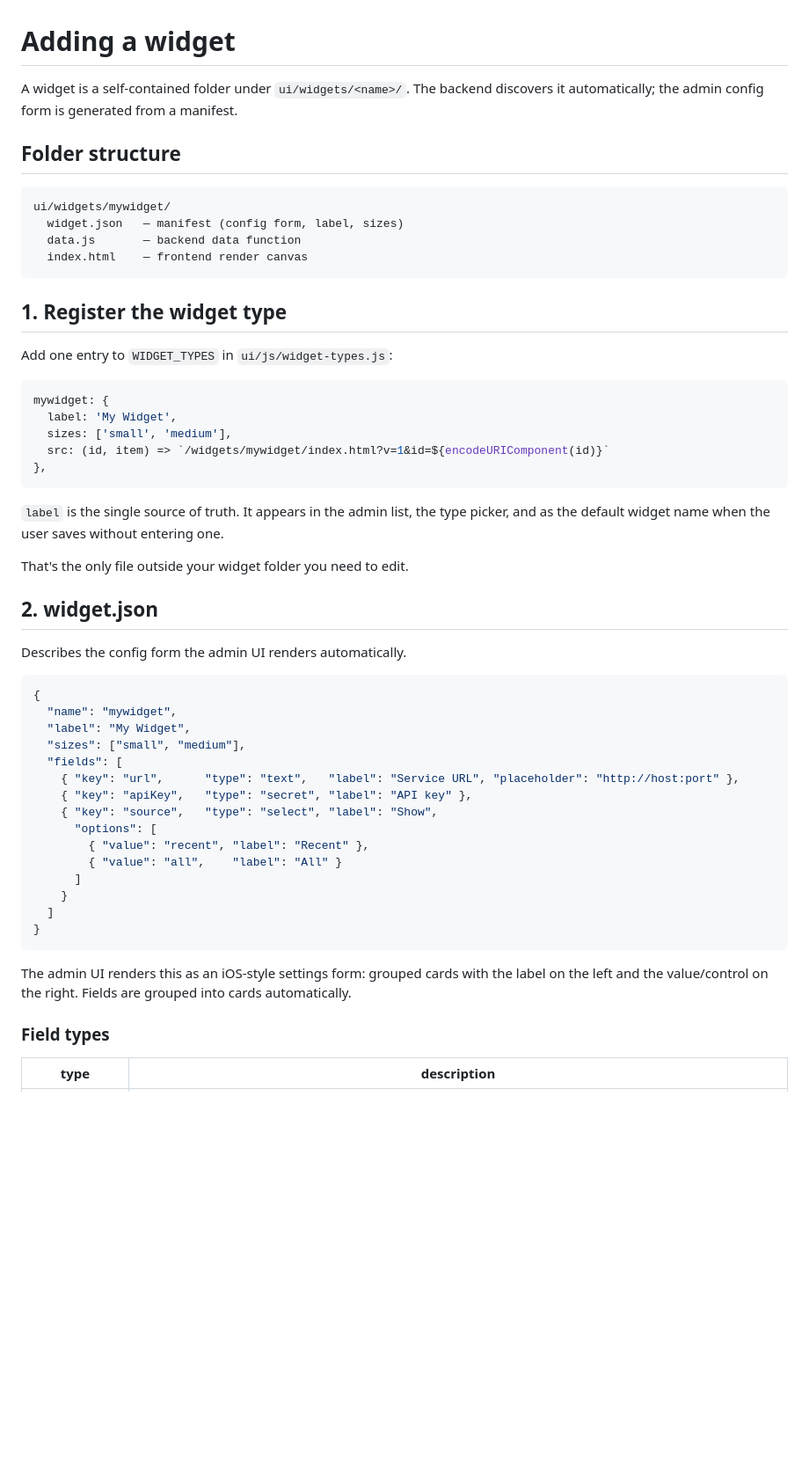
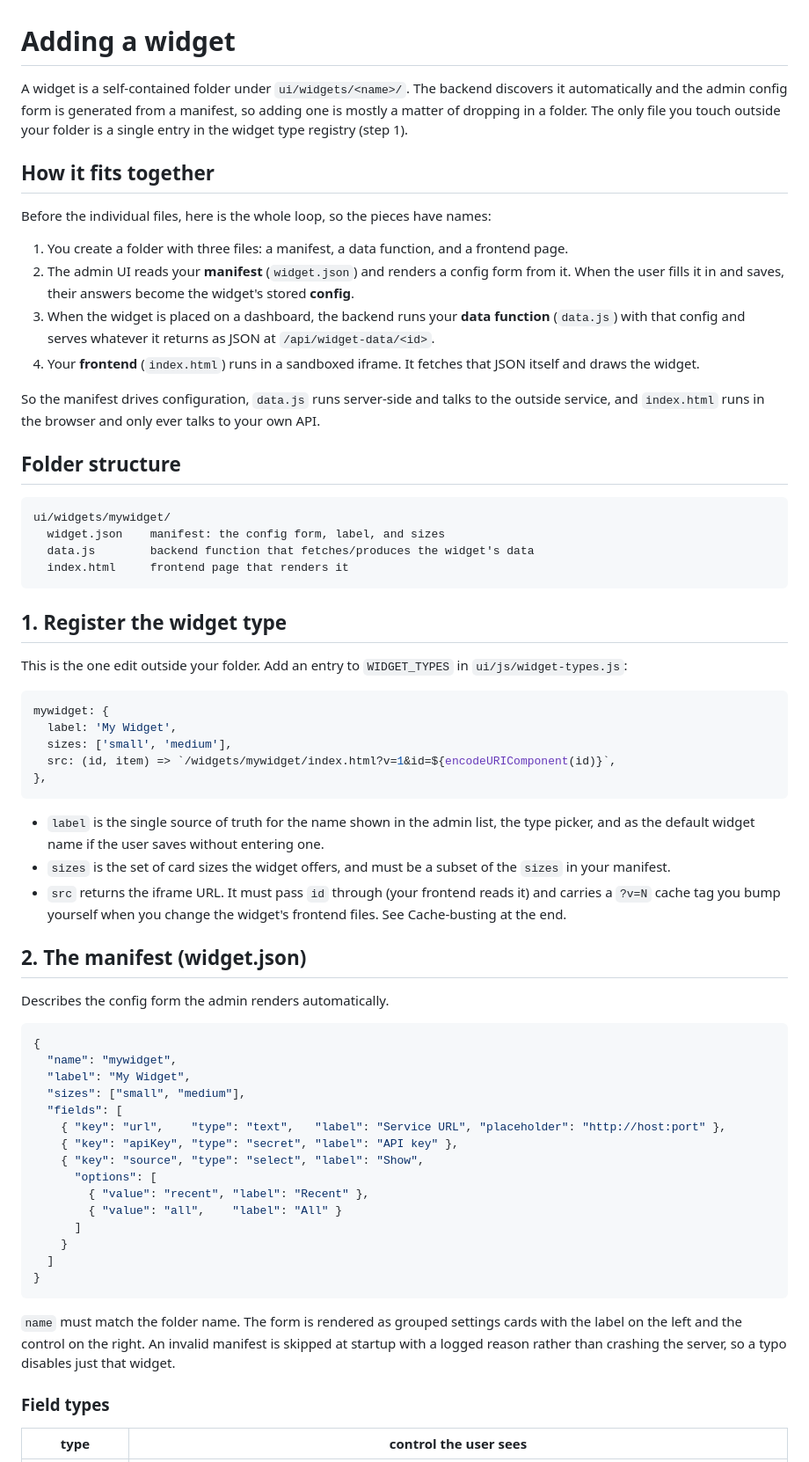
Before and after one commit to SandObserver/stackyard, a Markdown page: docs/widgets.md, the part around one of its changes. Shown at 88% size. GitHub-like rendering; blank space fills up the shorter version.

````diff
--- a/docs/widgets.md
+++ b/docs/widgets.md
@@ -1,35 +1,64 @@
 # Adding a widget
 
-A widget is a self-contained folder under `ui/widgets/<name>/`. The backend discovers it automatically; the admin config form is generated from a manifest.
+A widget is a self-contained folder under `ui/widgets/<name>/`. The backend
+discovers it automatically and the admin config form is generated from a
+manifest, so adding one is mostly a matter of dropping in a folder. The only
+file you touch outside your folder is a single entry in the widget type
+registry (step 1).
+
+## How it fits together
+
+Before the individual files, here is the whole loop, so the pieces have names:
+
+1. You create a folder with three files: a manifest, a data function, and a
+   frontend page.
+2. The admin UI reads your **manifest** (`widget.json`) and renders a config
+   form from it. When the user fills it in and saves, their answers become the
+   widget's stored **config**.
+3. When the widget is placed on a dashboard, the backend runs your **data
+   function** (`data.js`) with that config and serves whatever it returns as
+   JSON at `/api/widget-data/<id>`.
+4. Your **frontend** (`index.html`) runs in a sandboxed iframe. It fetches that
+   JSON itself and draws the widget.
+
+So the manifest drives configuration, `data.js` runs server-side and talks to
+the outside service, and `index.html` runs in the browser and only ever talks
+to your own API.
 
 ## Folder structure
 
 ```
 ui/widgets/mywidget/
-  widget.json   — manifest (config form, label, sizes)
-  data.js       — backend data function
-  index.html    — frontend render canvas
+  widget.json    manifest: the config form, label, and sizes
+  data.js        backend function that fetches/produces the widget's data
+  index.html     frontend page that renders it
 ```
 
 ## 1. Register the widget type
 
-Add one entry to `WIDGET_TYPES` in `ui/js/widget-types.js`:
+This is the one edit outside your folder. Add an entry to `WIDGET_TYPES` in
+`ui/js/widget-types.js`:
 
 ```js
 mywidget: {
   label: 'My Widget',
   sizes: ['small', 'medium'],
-  src: (id, item) => `/widgets/mywidget/index.html?v=1&id=${encodeURIComponent(id)}`
+  src: (id, item) => `/widgets/mywidget/index.html?v=1&id=${encodeURIComponent(id)}`,
 },
 ```
 
-`label` is the single source of truth. It appears in the admin list, the type picker, and as the default widget name when the user saves without entering one.
+- `label` is the single source of truth for the name shown in the admin list,
+  the type picker, and as the default widget name if the user saves without
+  entering one.
+- `sizes` is the set of card sizes the widget offers, and must be a subset of
+  the `sizes` in your manifest.
+- `src` returns the iframe URL. It must pass `id` through (your frontend reads
+  it) and carries a `?v=N` cache tag you bump yourself when you change the
+  widget's frontend files. See Cache-busting at the end.
 
-That's the only file outside your widget folder you need to edit.
+## 2. The manifest (widget.json)
 
-## 2. widget.json
-
-Describes the config form the admin UI renders automatically.
+Describes the config form the admin renders automatically.
 
 ```json
 {
@@ -37,9 +66,9 @@ Describes the config form the admin UI renders automatically.
   "label": "My Widget",
   "sizes": ["small", "medium"],
   "fields": [
-    { "key": "url",      "type": "text",   "label": "Service URL", "placeholder": "http://host:port" },
-    { "key": "apiKey",   "type": "secret", "label": "API key" },
-    { "key": "source",   "type": "select", "label": "Show",
+    { "key": "url",    "type": "text",   "label": "Service URL", "placeholder": "http://host:port" },
+    { "key": "apiKey", "type": "secret", "label": "API key" },
+    { "key": "source", "type": "select", "label": "Show",
       "options": [
         { "value": "recent", "label": "Recent" },
         { "value": "all",    "label": "All" }
@@ -49,9 +78,12 @@ Describes the config form the admin UI renders automatically.
 }
 ```
 
-The admin UI renders this as an iOS-style settings form: grouped cards with the label on the left and the value/control on the right. Fields are grouped into cards automatically.
+`name` must match the folder name. The form is rendered as grouped settings
+cards with the label on the left and the control on the right. An invalid
+manifest is skipped at startup with a logged reason rather than crashing the
+server, so a typo disables just that widget.
 
 ### Field types
 
-| type | description |
+| type | control the user sees |
 |---|---|
````
Also changed, not shown: other parts of docs/widgets.md (+117 -47 lines).
